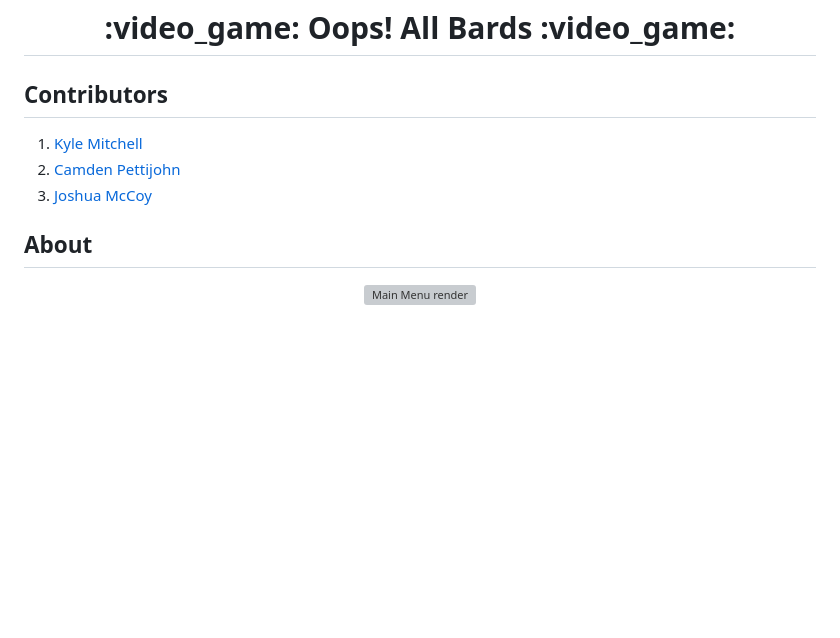
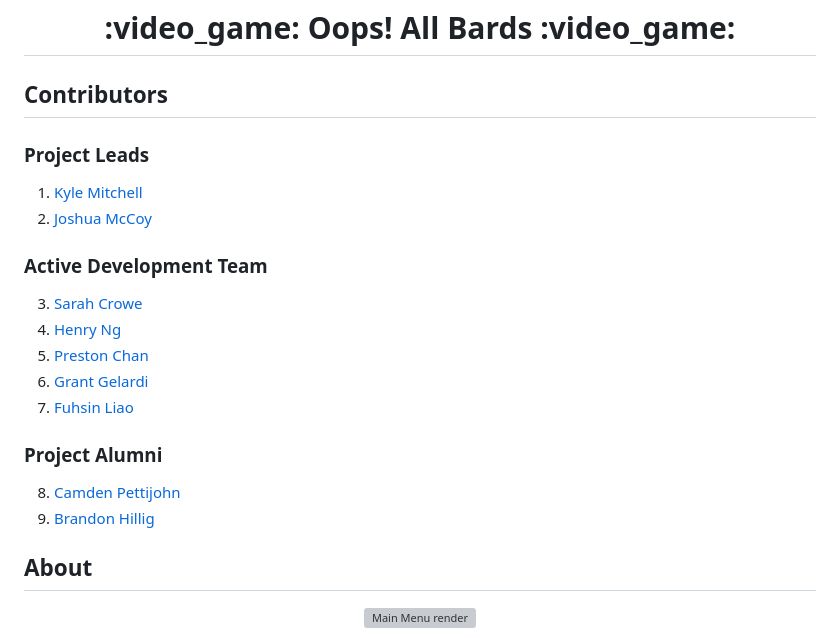
Before and after one commit to singlab/oops-all-bards, a Markdown page: README.md, the part around the change. Drawn GitHub-style; blank space fills up the shorter version; grey boxes are pictures that could not be loaded.

```diff
--- a/README.md
+++ b/README.md
@@ -4,9 +4,21 @@
 
 ## Contributors ##
 
+### Project Leads ###
 1. [Kyle Mitchell](https://github.com/kdavidmitchell)
-2. [Camden Pettijohn](https://github.com/Camden-png)
-3. [Joshua McCoy](https://github.com/dr-jam)
+2. [Joshua McCoy](https://github.com/dr-jam)
+
+### Active Development Team ###
+3. [Sarah Crowe]()
+4. [Henry Ng]()
+5. [Preston Chan]()
+6. [Grant Gelardi]()
+7. [Fuhsin Liao]()
+
+### Project Alumni ###
+
+8. [Camden Pettijohn](https://github.com/Camden-png)
+9. [Brandon Hillig]()
 
 ## About ##
 
```
